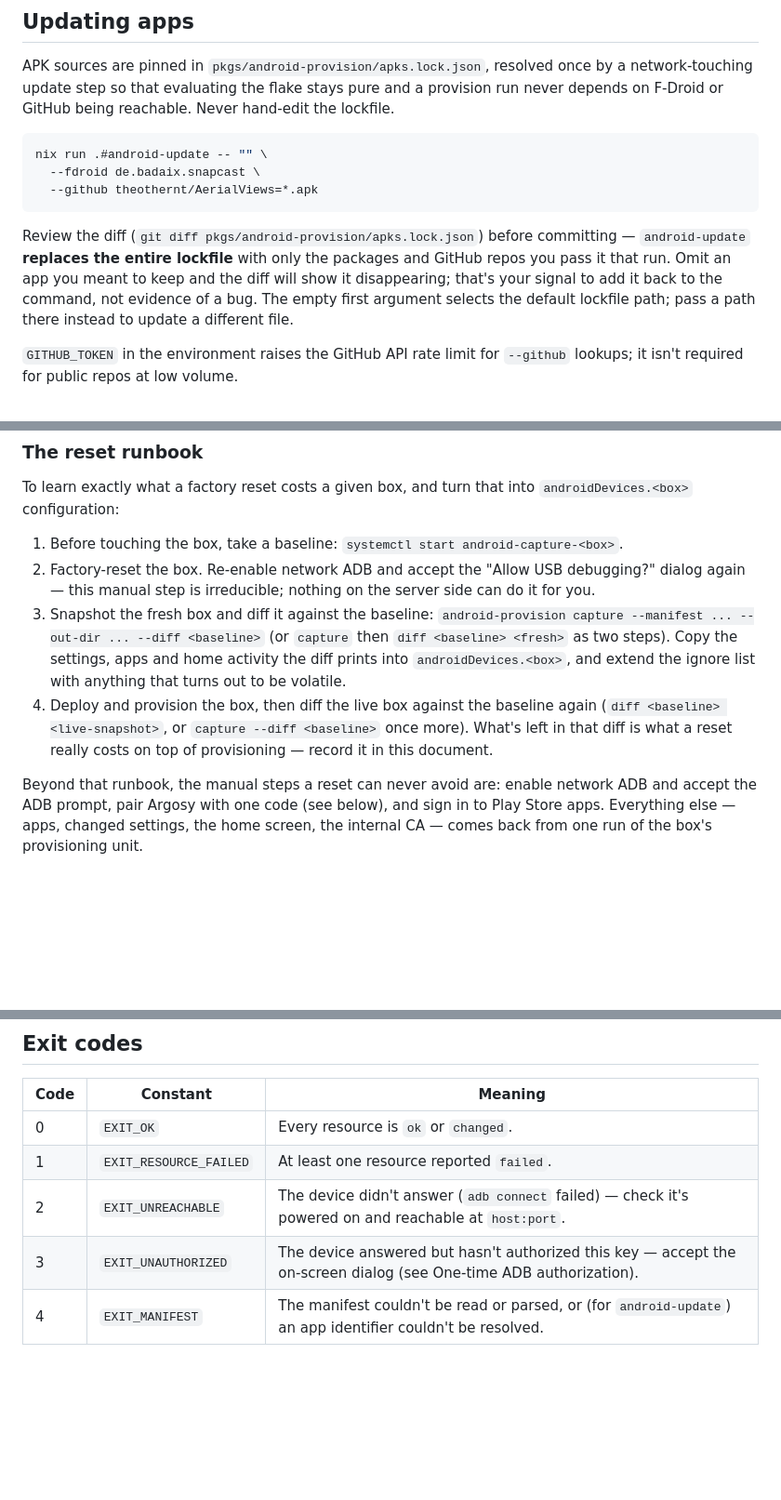
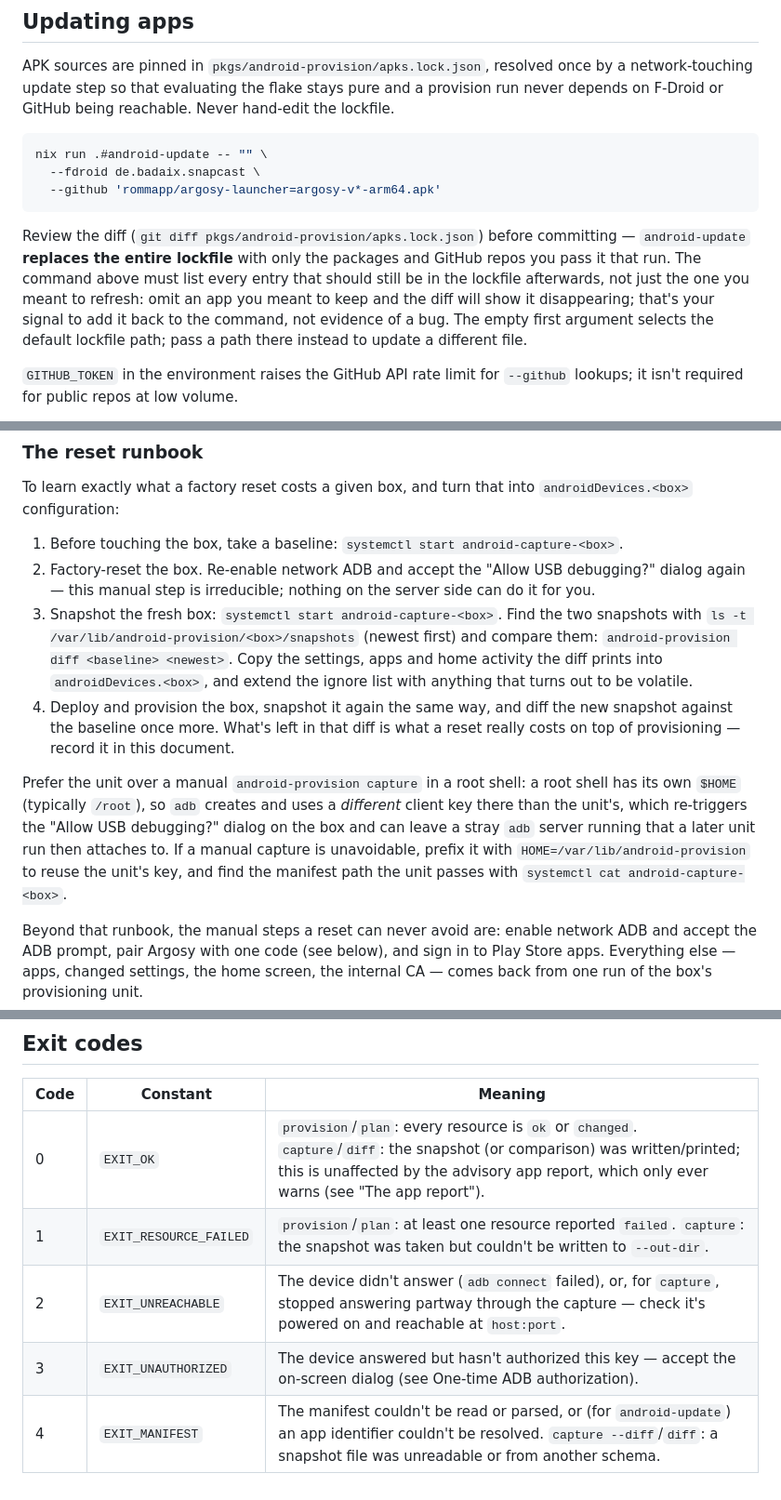
Before and after one commit to lanbat/nixos, a Markdown page: docs/android-devices.md, 3 parts joined by grey strips. Shown at 93% size. GitHub-like rendering; blank space fills up the shorter version.

Commit message:
Fix several remaining inaccuracies in the Android devices doc
- The "Updating apps" example command passed snapcast + AerialViews, which
  would drop the Argosy entry actually in apks.lock.json -- android-update
  replaces the whole lockfile. Fixed the command to reproduce the current
  lockfile, and said explicitly that it must list every entry that should
  stay.
- The reset runbook told the reader to run a manual `android-provision
  capture` in a root shell. That uses a different $HOME (and hence a
  different adb client key) than the systemd units, which re-triggers the
  on-screen authorization dialog and can leave a stray adb server running.
  Lead with the android-capture-<box> unit and `diff` between the snapshots
  it writes instead, and explain the root-shell pitfall for when a manual
  capture is unavoidable.
- The exit-code table described codes 0-4 only in terms of provision/plan;
  spelled out what each one means for capture and diff too.
- Noted that a box's provision, plan and capture units share one adb client
  server, so running two against the same box at once can make one drop
  mid-run.

Co-Authored-By: Claude Opus 5.5 <noreply@anthropic.com>

````diff
--- a/docs/android-devices.md
+++ b/docs/android-devices.md
@@ -130,15 +135,16 @@ run never depends on F-Droid or GitHub being reachable. Never hand-edit the lock
 ```bash
 nix run .#android-update -- "" \
   --fdroid de.badaix.snapcast \
-  --github theothernt/AerialViews=*.apk
+  --github 'rommapp/argosy-launcher=argosy-v*-arm64.apk'
 ```
 
 Review the diff (`git diff pkgs/android-provision/apks.lock.json`) before committing —
 `android-update` **replaces the entire lockfile** with only the packages and GitHub
-repos you pass it that run. Omit an app you meant to keep and the diff will show it
-disappearing; that's your signal to add it back to the command, not evidence of a bug.
-The empty first argument selects the default lockfile path; pass a path there instead
-to update a different file.
+repos you pass it that run. The command above must list every entry that should still
+be in the lockfile afterwards, not just the one you meant to refresh: omit an app you
+meant to keep and the diff will show it disappearing; that's your signal to add it back
+to the command, not evidence of a bug. The empty first argument selects the default
+lockfile path; pass a path there instead to update a different file.
 
 `GITHUB_TOKEN` in the environment raises the GitHub API rate limit for `--github`
 lookups; it isn't required for public repos at low volume.
@@ -221,15 +227,22 @@ To learn exactly what a factory reset costs a given box, and turn that into
 2. Factory-reset the box. Re-enable network ADB and accept the "Allow USB debugging?"
    dialog again — this manual step is irreducible; nothing on the server side can do it
    for you.
-3. Snapshot the fresh box and diff it against the baseline:
-   `android-provision capture --manifest ... --out-dir ... --diff <baseline>` (or
-   `capture` then `diff <baseline> <fresh>` as two steps). Copy the settings, apps and
-   home activity the diff prints into `androidDevices.<box>`, and extend the ignore list
-   with anything that turns out to be volatile.
-4. Deploy and provision the box, then diff the live box against the baseline again
-   (`diff <baseline> <live-snapshot>`, or `capture --diff <baseline>` once more). What's
-   left in that diff is what a reset really costs on top of provisioning — record it in
-   this document.
+3. Snapshot the fresh box: `systemctl start android-capture-<box>`. Find the two
+   snapshots with `ls -t /var/lib/android-provision/<box>/snapshots` (newest first) and
+   compare them: `android-provision diff <baseline> <newest>`. Copy the settings, apps
+   and home activity the diff prints into `androidDevices.<box>`, and extend the ignore
+   list with anything that turns out to be volatile.
+4. Deploy and provision the box, snapshot it again the same way, and diff the new
+   snapshot against the baseline once more. What's left in that diff is what a reset
+   really costs on top of provisioning — record it in this document.
+
+Prefer the unit over a manual `android-provision capture` in a root shell: a root shell
+has its own `$HOME` (typically `/root`), so `adb` creates and uses a *different* client
+key there than the unit's, which re-triggers the "Allow USB debugging?" dialog on the
+box and can leave a stray `adb` server running that a later unit run then attaches to.
+If a manual capture is unavoidable, prefix it with `HOME=/var/lib/android-provision` to
+reuse the unit's key, and find the manifest path the unit passes with `systemctl cat
+android-capture-<box>`.
 
 Beyond that runbook, the manual steps a reset can never avoid are: enable network ADB
 and accept the ADB prompt, pair Argosy with one code (see below), and sign in to Play
@@ -325,8 +338,8 @@ check multicast reachability on its network segment before anything else.
 
 | Code | Constant | Meaning |
 |---|---|---|
-| 0 | `EXIT_OK` | Every resource is `ok` or `changed`. |
-| 1 | `EXIT_RESOURCE_FAILED` | At least one resource reported `failed`. |
-| 2 | `EXIT_UNREACHABLE` | The device didn't answer (`adb connect` failed) — check it's powered on and reachable at `host:port`. |
+| 0 | `EXIT_OK` | `provision`/`plan`: every resource is `ok` or `changed`. `capture`/`diff`: the snapshot (or comparison) was written/printed; this is unaffected by the advisory app report, which only ever warns (see "The app report"). |
+| 1 | `EXIT_RESOURCE_FAILED` | `provision`/`plan`: at least one resource reported `failed`. `capture`: the snapshot was taken but couldn't be written to `--out-dir`. |
+| 2 | `EXIT_UNREACHABLE` | The device didn't answer (`adb connect` failed), or, for `capture`, stopped answering partway through the capture — check it's powered on and reachable at `host:port`. |
 | 3 | `EXIT_UNAUTHORIZED` | The device answered but hasn't authorized this key — accept the on-screen dialog (see One-time ADB authorization). |
-| 4 | `EXIT_MANIFEST` | The manifest couldn't be read or parsed, or (for `android-update`) an app identifier couldn't be resolved. |
+| 4 | `EXIT_MANIFEST` | The manifest couldn't be read or parsed, or (for `android-update`) an app identifier couldn't be resolved. `capture --diff`/`diff`: a snapshot file was unreadable or from another schema. |
````
Also changed, not shown: other parts of docs/android-devices.md (+5 -0 lines).
